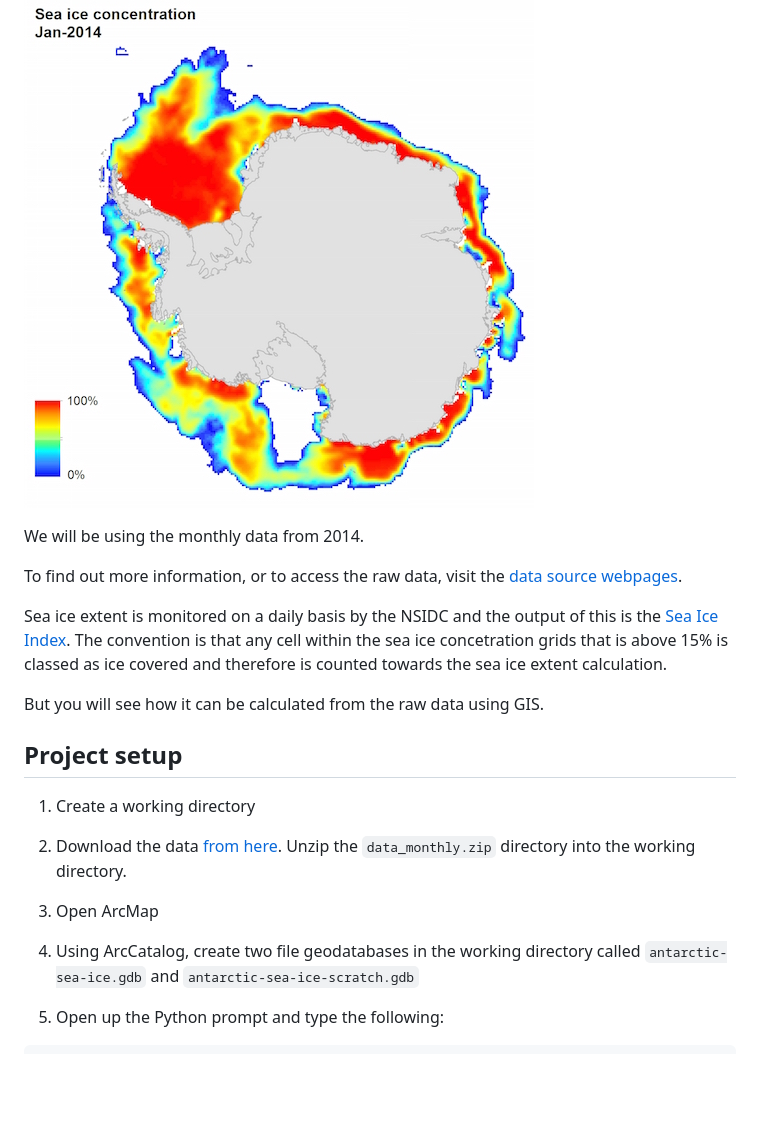
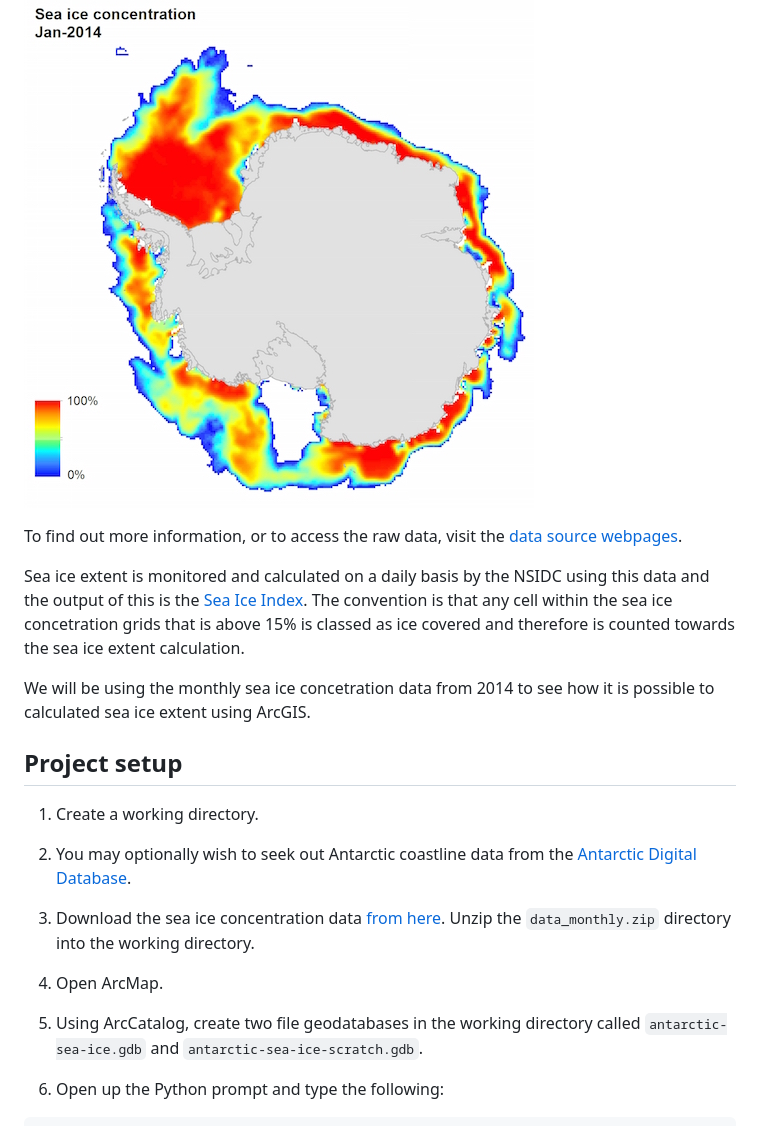
Before and after one commit to lo-ise/antarctic-seaice-extent, a Markdown page: README.md, the part around the change printed below. Rendered like a GitHub page; blank space fills up the shorter version.

````diff
--- a/README.md
+++ b/README.md
@@ -52,25 +53,28 @@ One of the output data products provided by the National Snow and Ice Data Centr
 
 ![Sea Ice January 2014](/images/sea-ice-2014-01.jpg)
 
-We will be using the monthly data from 2014.
 
 To find out more information, or to access the raw data, visit the [data source webpages](http://nsidc.org/data/nsidc-0051).
 
-Sea ice extent is monitored on a daily basis by the NSIDC and the output of this is the [Sea Ice Index](http://nsidc.org/data/seaice_index/). The convention is that any cell within the sea ice concetration grids that is above 15% is classed as ice covered and therefore is counted towards the sea ice extent calculation.
+Sea ice extent is monitored and calculated on a daily basis by the NSIDC using this data and the output of this is the [Sea Ice Index](http://nsidc.org/data/seaice_index/). The convention is that any cell within the sea ice concetration grids that is above 15% is classed as ice covered and therefore is counted towards the sea ice extent calculation.
 
-But you will see how it can be calculated from the raw data using GIS.
+
+We will be using the monthly sea ice concetration data from 2014 to see how it is possible to calculated sea ice extent using ArcGIS.
+
 
 
 
 ## Project setup
 
-1. Create a working directory
+1. Create a working directory.
 
-2. Download the data [from here](https://www.dropbox.com/s/5wjfsrzitthibj1/data_monthly.zip?dl=0). Unzip the `data_monthly.zip` directory into the working directory.
+1. You may optionally wish to seek out Antarctic coastline data from the [Antarctic Digital Database](http://www.add.scar.org/home/add7).
 
-3. Open ArcMap
+2. Download the sea ice concentration data [from here](https://www.dropbox.com/s/5wjfsrzitthibj1/data_monthly.zip?dl=0). Unzip the `data_monthly.zip` directory into the working directory.
 
-4. Using ArcCatalog, create two file geodatabases in the working directory called `antarctic-sea-ice.gdb` and `antarctic-sea-ice-scratch.gdb`
+3. Open ArcMap.
+
+4. Using ArcCatalog, create two file geodatabases in the working directory called `antarctic-sea-ice.gdb` and `antarctic-sea-ice-scratch.gdb`.
 
 5. Open up the Python prompt and type the following:
 ```python
````
Also changed, not shown: other parts of README.md (+11 -4 lines), images/sea-ice-concentration.png (added), images/sea-ice-mask.png (added), images/sea-ice-poly.png (added).
